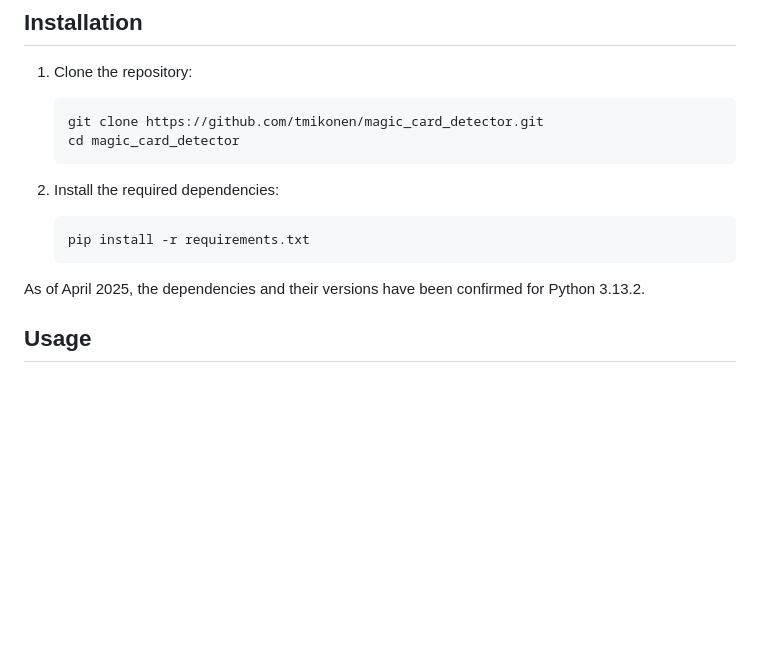
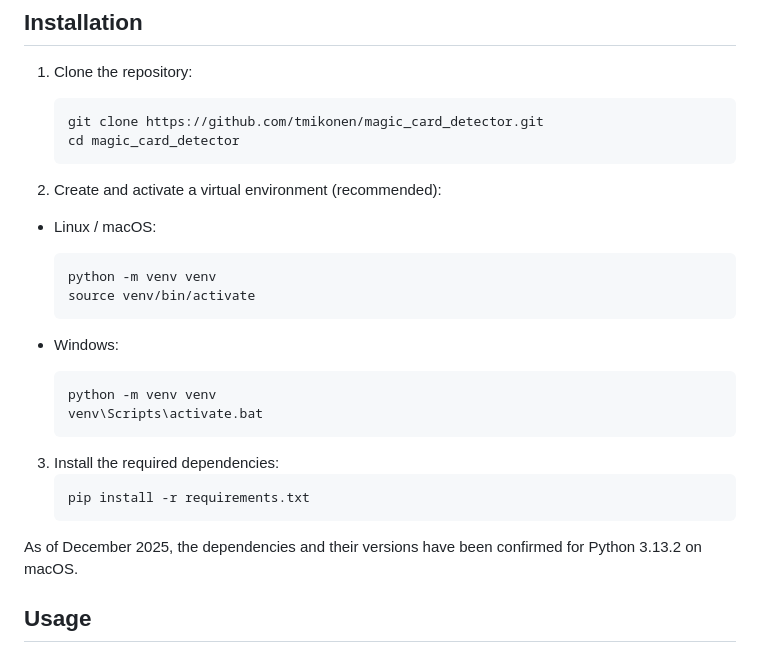
Before and after one commit to tmikonen/magic_card_detector, a Markdown page: README.md, the part around the change. GitHub-like rendering; blank space fills up the shorter version.

````diff
--- a/README.md
+++ b/README.md
@@ -14,12 +14,26 @@ This project provides a solution for automatically detecting and recognizing Mag
    cd magic_card_detector
    ```
 
-2. Install the required dependencies:
-   ```bash
-   pip install -r requirements.txt
-   ```
+2. Create and activate a virtual environment (recommended):
 
-As of April 2025, the dependencies and their versions have been confirmed for Python 3.13.2.
+- Linux / macOS:
+    ```bash
+    python -m venv venv
+    source venv/bin/activate
+    ```
+
+- Windows:
+    ```cmd
+    python -m venv venv
+    venv\Scripts\activate.bat
+    ```
+
+3. Install the required dependencies:
+     ```bash
+     pip install -r requirements.txt
+     ```
+
+As of December 2025, the dependencies and their versions have been confirmed for Python 3.13.2 on macOS.
 
 ## Usage
 
````
